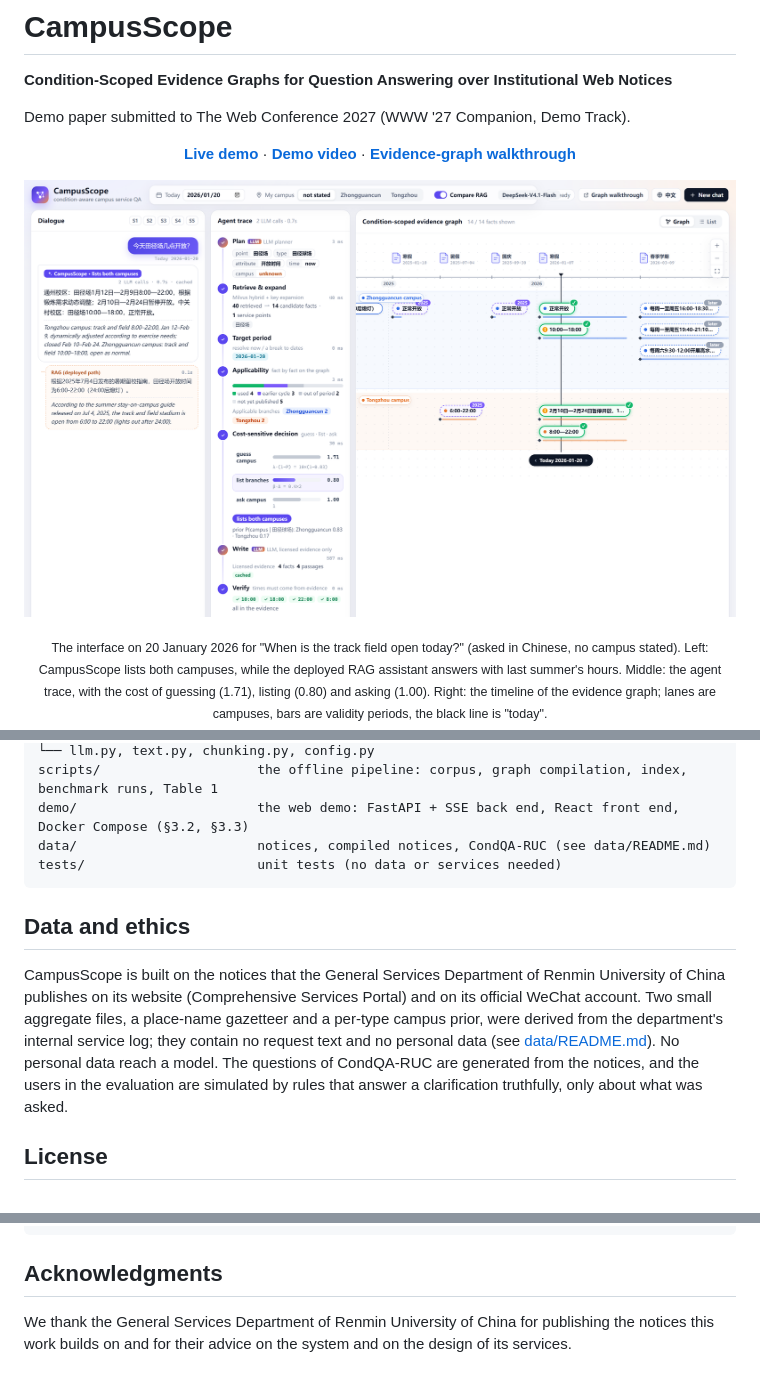
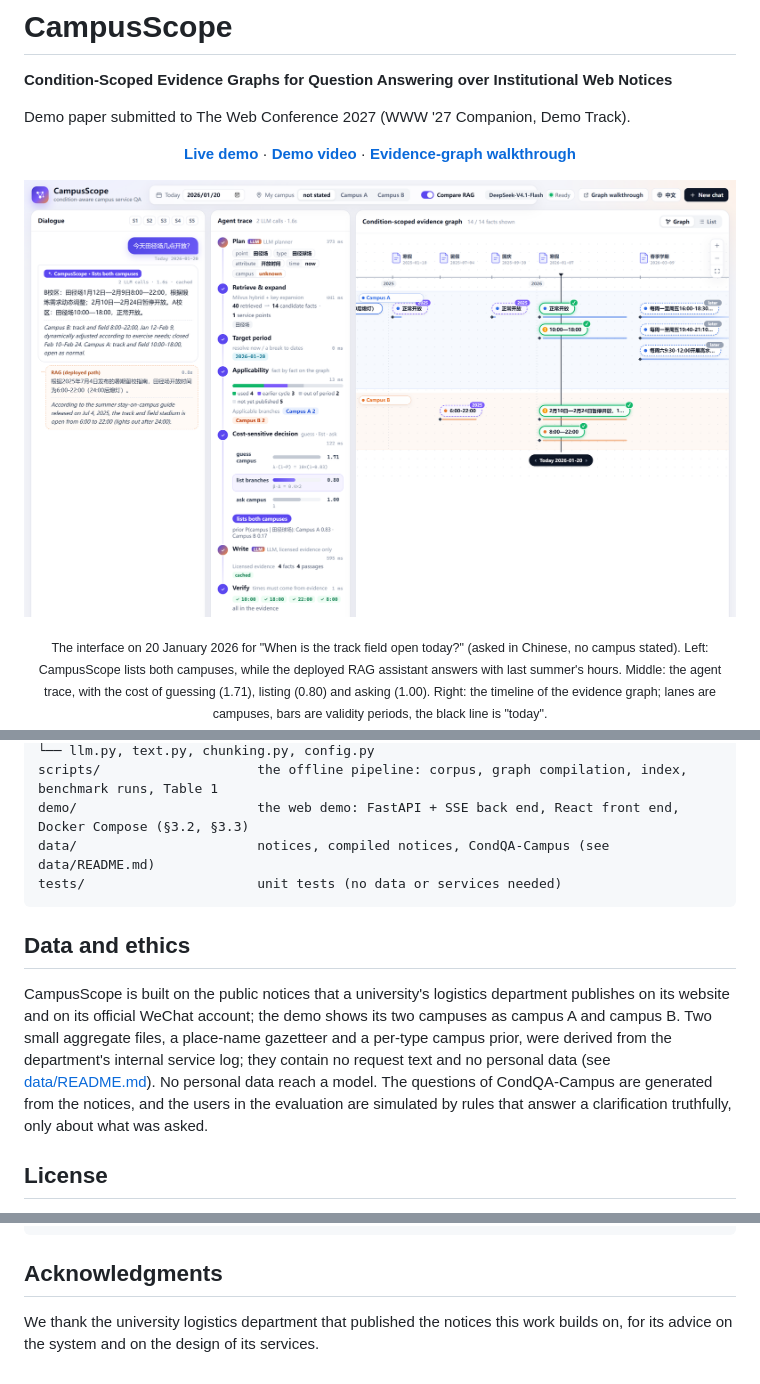
Before and after one commit to yanqiangmiffy/CampusScope, a Markdown page: README.md, 3 parts joined by grey strips. GitHub-like rendering; pictures changed too: docs/figures/interface.png.

````diff
--- a/README.md
+++ b/README.md
@@ -172,17 +172,17 @@ campusscope/                the system
 └── llm.py, text.py, chunking.py, config.py
 scripts/                    the offline pipeline: corpus, graph compilation, index, benchmark runs, Table 1
 demo/                       the web demo: FastAPI + SSE back end, React front end, Docker Compose (§3.2, §3.3)
-data/                       notices, compiled notices, CondQA-RUC (see data/README.md)
+data/                       notices, compiled notices, CondQA-Campus (see data/README.md)
 tests/                      unit tests (no data or services needed)
 ```
 
 ## Data and ethics
 
-CampusScope is built on the notices that the General Services Department of Renmin University of China publishes
-on its website (Comprehensive Services Portal) and on its official WeChat account. Two small aggregate files, a
+CampusScope is built on the public notices that a university's logistics department publishes on its website
+and on its official WeChat account; the demo shows its two campuses as campus A and campus B. Two small aggregate files, a
 place-name gazetteer and a per-type campus prior, were derived from the department's internal service log; they
 contain no request text and no personal data (see [data/README.md](data/README.md)). No personal data reach a
-model. The questions of CondQA-RUC are generated from the notices, and the users in the evaluation are simulated
+model. The questions of CondQA-Campus are generated from the notices, and the users in the evaluation are simulated
 by rules that answer a clarification truthfully, only about what was asked.
 
 ## License
@@ -202,5 +202,5 @@ The code is released under the [MIT License](LICENSE). The notices remain the pr
 
 ## Acknowledgments
 
-We thank the General Services Department of Renmin University of China for publishing the notices this work builds
-on and for their advice on the system and on the design of its services.
+We thank the university logistics department that published the notices this work builds on, for its advice on
+the system and on the design of its services.
````
Also changed, not shown: other parts of README.md (+3 -3 lines), data/README.md (+4 -4 lines), demo/docs/event-protocol.md (+3 -3 lines), 9 other files.
